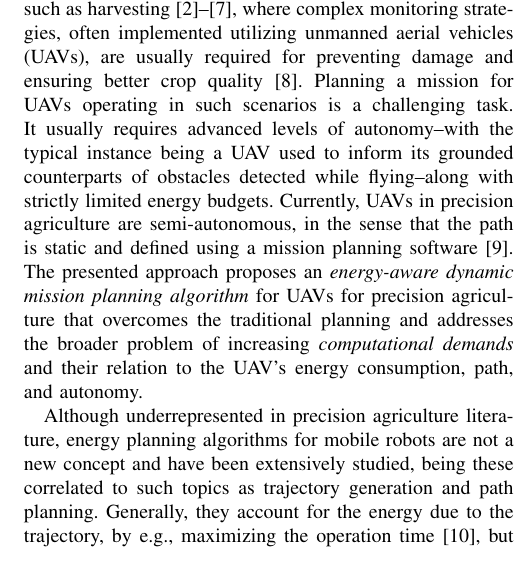
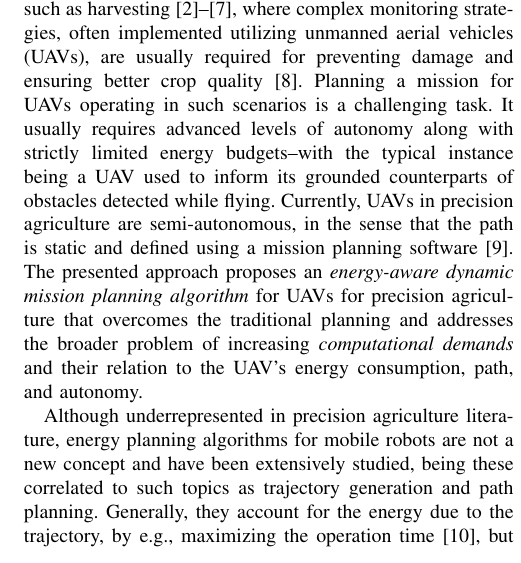
Before and after one commit to adamseew/energy-planning-paper, a LaTeX paper (icra-2021.tex): part of one column of page 1 of 5, cut so that both start at the same text. Compiled offline with pdfLaTeX.

Commit message:
very minor grammar fix in Introduction

```diff
--- a/icra-2021.tex
+++ b/icra-2021.tex
@@ -515,7 +515,7 @@
 % depends
 % big picture in the introduction to agree what specifically I am trying to do right now
 
-Precision agriculture is rising in demand for reducing waste, costs, and resources while increasing outputs and utilization~\cite{hajjaj2014review}. Researchers have fulfilled some of these demands applying mobile robots in agricultural scenarios such as harvesting~\cite{qingchun2012study,dong2011development, de2011design, aljanobi2010setup, li2008analysis, edan2000robotic}, where complex monitoring strategies, often implemented utilizing unmanned aerial vehicles (UAVs), are usually required for preventing damage and ensuring better crop quality~\cite{puri2017agriculture}. Planning a mission for UAVs operating in such scenarios is a challenging task. It usually requires advanced levels of autonomy--with the typical instance being a UAV used to inform its grounded counterparts of obstacles detected while flying--along with strictly limited energy budgets. Currently, UAVs in precision agriculture are semi-autonomous, in the sense that the path is static and defined using a mission planning software~\cite{daponte2019review}. The presented approach proposes an \emph{energy-aware dynamic mission planning algorithm} for UAVs for precision agriculture that overcomes the traditional planning and addresses the broader problem of increasing \emph{computational demands} and their relation to the UAV's energy consumption, path, and autonomy.
+Precision agriculture is rising in demand for reducing waste, costs, and resources while increasing outputs and utilization~\cite{hajjaj2014review}. Researchers have fulfilled some of these demands applying mobile robots in agricultural scenarios such as harvesting~\cite{qingchun2012study,dong2011development, de2011design, aljanobi2010setup, li2008analysis, edan2000robotic}, where complex monitoring strategies, often implemented utilizing unmanned aerial vehicles (UAVs), are usually required for preventing damage and ensuring better crop quality~\cite{puri2017agriculture}. Planning a mission for UAVs operating in such scenarios is a challenging task. It usually requires advanced levels of autonomy along with strictly limited energy budgets--with the typical instance being a UAV used to inform its grounded counterparts of obstacles detected while flying. Currently, UAVs in precision agriculture are semi-autonomous, in the sense that the path is static and defined using a mission planning software~\cite{daponte2019review}. The presented approach proposes an \emph{energy-aware dynamic mission planning algorithm} for UAVs for precision agriculture that overcomes the traditional planning and addresses the broader problem of increasing \emph{computational demands} and their relation to the UAV's energy consumption, path, and autonomy.
 
 Although underrepresented in precision agriculture literature, energy planning algorithms for mobile robots are not a new concept and have been extensively studied, being these correlated to such topics as trajectory generation and path planning. Generally, they account for the energy due to the trajectory, by e.g., maximizing the operation time~\cite{wahab2015energy}, but practically restrict to a narrow class of mobile robots~\cite{kim2005energy}, and focus on optimizing motion control for such robots~\cite{kim2008minimum}. In a similar setting, rotorcrafts have been an obvious object of research interest, with algorithms such as energy-efficient trajectory generation~\cite{morbidi2016minimum,kreciglowa2017energy}. Conversely, the algorithm presented here attempts to combine and generalize some of these technical breakthroughs and correlate the extensively studied energy planning to the growing computational demands of precision agriculture UAVs through a mission-aware perspective.
 The algorithm inspires notably by the technique of coupling the energy due to the computations performed and trajectory traveled, although such technique being, likewise the others, limited to the trajectory~\cite{mei2004energy,mei2005case,mei2006deployment}, or to the class of mobile robots~\cite{sadrpour2013mission,sadrpour2013experimental}.
```
Also changed, not shown: icra-2021.pdf, icra-2021.tex (2 more changed lines).
